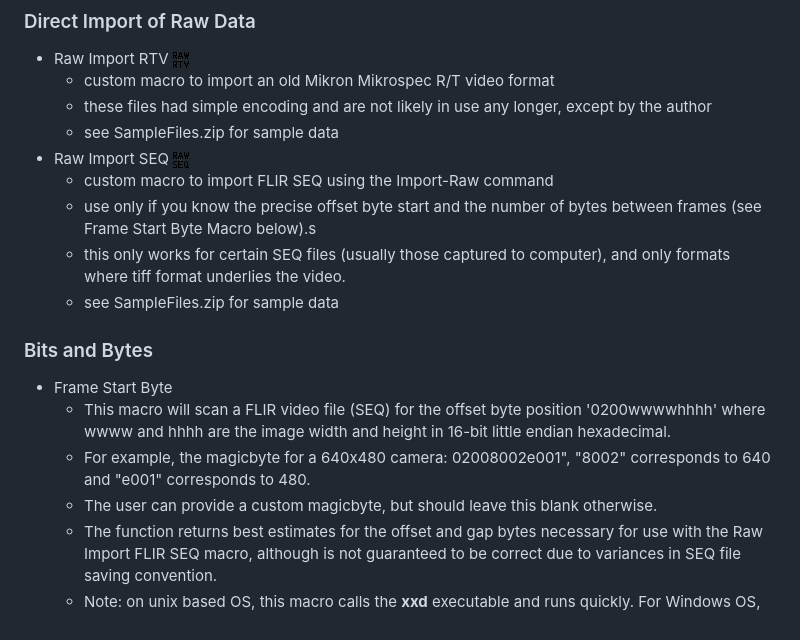
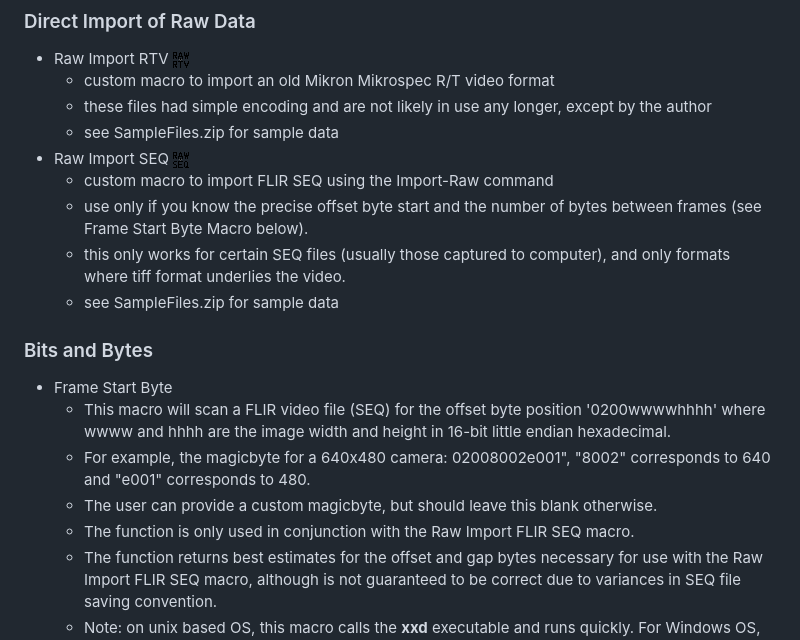
Before and after one commit to gtatters/ThermImageJ, a Markdown page: Readme.md, the part around one of its changes. Drawn GitHub-style.

```diff
--- a/Readme.md
+++ b/Readme.md
@@ -216,7 +216,7 @@ Main Functions and Features
     -   see SampleFiles.zip for sample data
 -   Raw Import SEQ <img src='./images/ImportSEQ.png'>
     -   custom macro to import FLIR SEQ using the Import-Raw command
-    -   use only if you know the precise offset byte start and the number of bytes between frames (see Frame Start Byte Macro below).s
+    -   use only if you know the precise offset byte start and the number of bytes between frames (see Frame Start Byte Macro below).
     -   this only works for certain SEQ files (usually those captured to computer), and only formats where tiff format underlies the video.
     -   see SampleFiles.zip for sample data
 
@@ -226,6 +226,7 @@ Main Functions and Features
     -   This macro will scan a FLIR video file (SEQ) for the offset byte position '0200wwwwhhhh' where wwww and hhhh are the image width and height in 16-bit little endian hexadecimal.
     -   For example, the magicbyte for a 640x480 camera: 02008002e001", "8002" corresponds to 640 and "e001" corresponds to 480.
     -   The user can provide a custom magicbyte, but should leave this blank otherwise.
+    -   The function is only used in conjunction with the Raw Import FLIR SEQ macro.
     -   The function returns best estimates for the offset and gap bytes necessary for use with the Raw Import FLIR SEQ macro, although is not guaranteed to be correct due to variances in SEQ file saving convention.
     -   Note: on unix based OS, this macro calls the **xxd** executable and runs quickly. For Windows OS, Powershell Core 6 needs to be installed with the updated **Format-Hex** function, and runs slowly.
 -   Image Byte swap <img src='./images/ByteSwap.png'>
```
Also changed, not shown: other parts of Readme.md (+1 -1 lines), images/ThermImageJSticker1.png.
